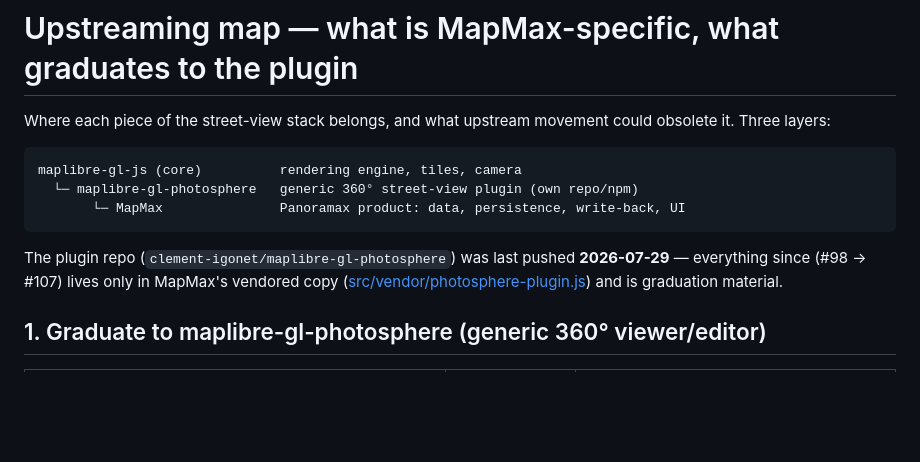
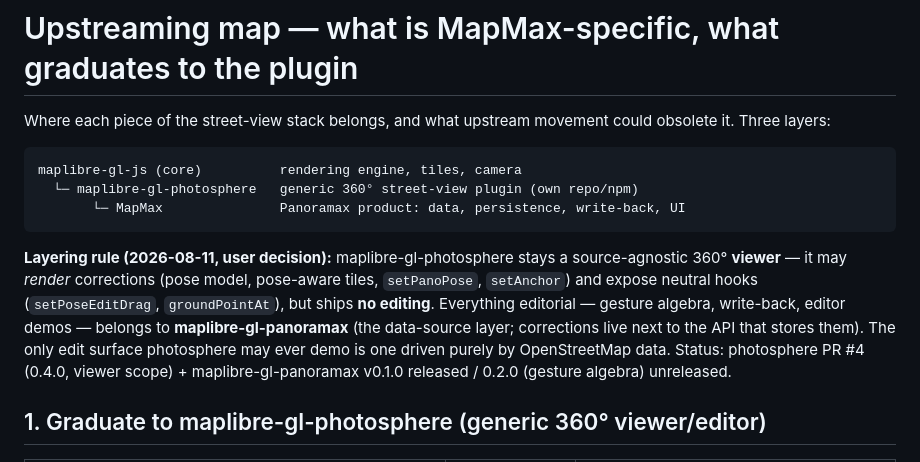
Before and after one commit to clement-igonet/mapmax, a Markdown page: docs/UPSTREAMING.md, the part around the change. GitHub-like rendering; blank space fills up the shorter version.

Commit message:
docs: UPSTREAMING.md — layering rule: edition is panoramax-only; photosphere renders (R12/#110)

````diff
--- a/docs/UPSTREAMING.md
+++ b/docs/UPSTREAMING.md
@@ -9,10 +9,16 @@ maplibre-gl-js (core)          rendering engine, tiles, camera
        └─ MapMax               Panoramax product: data, persistence, write-back, UI
 ```
 
-The plugin repo (`clement-igonet/maplibre-gl-photosphere`) was last pushed
-**2026-07-29** — everything since (#98 → #107) lives only in MapMax's vendored
-copy ([src/vendor/photosphere-plugin.js](../src/vendor/photosphere-plugin.js))
-and is graduation material.
+**Layering rule (2026-08-11, user decision):** maplibre-gl-photosphere stays a
+source-agnostic 360° **viewer** — it may *render* corrections (pose model,
+pose-aware tiles, `setPanoPose`, `setAnchor`) and expose neutral hooks
+(`setPoseEditDrag`, `groundPointAt`), but ships **no editing**. Everything
+editorial — gesture algebra, write-back, editor demos — belongs to
+**maplibre-gl-panoramax** (the data-source layer; corrections live next to the
+API that stores them). The only edit surface photosphere may ever demo is one
+driven purely by OpenStreetMap data. Status: photosphere PR #4 (0.4.0, viewer
+scope) + maplibre-gl-panoramax v0.1.0 released / 0.2.0 (gesture algebra)
+unreleased.
 
 ## 1. Graduate to maplibre-gl-photosphere (generic 360° viewer/editor)
 
````
